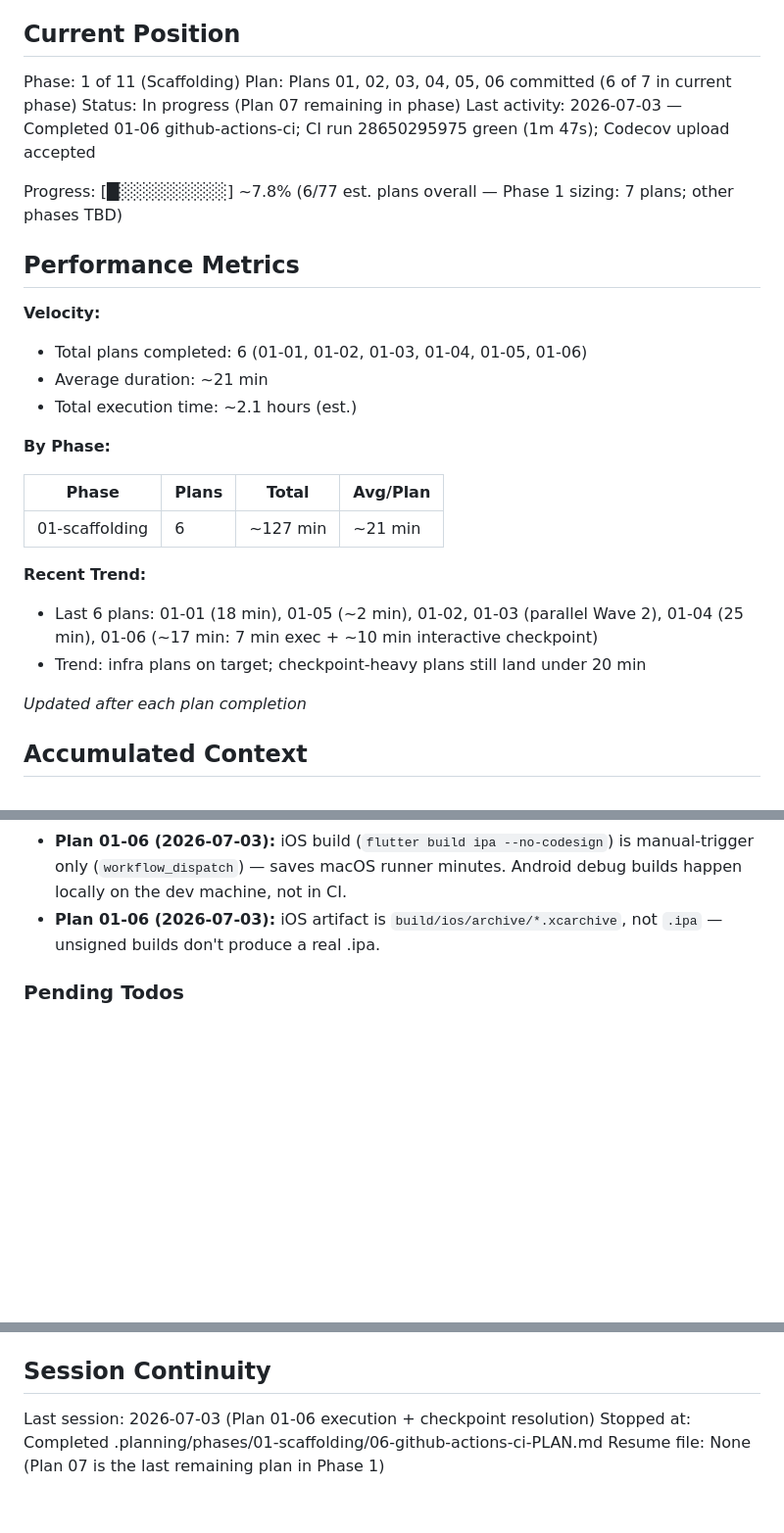
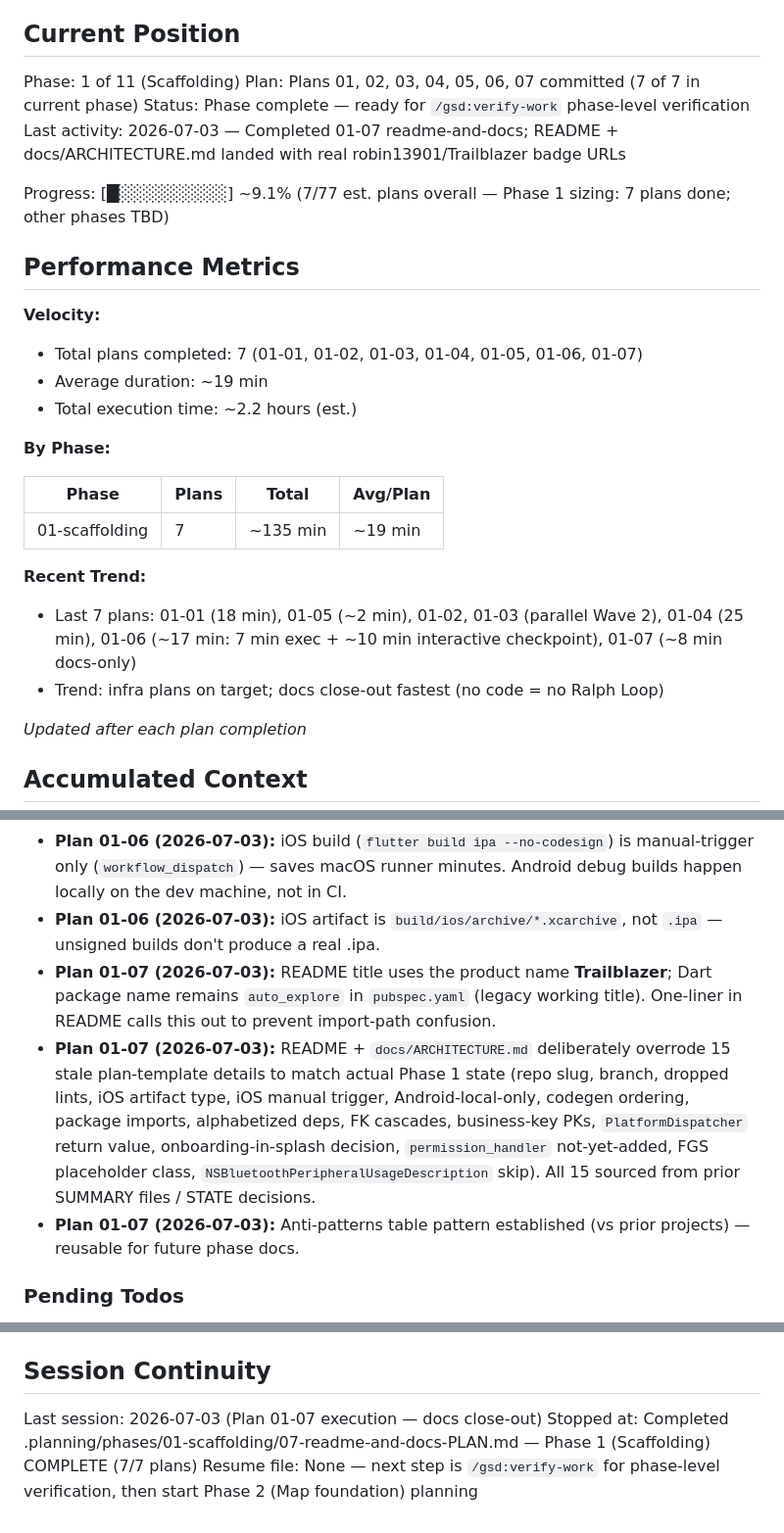
Before and after one commit to robin13901/Trailblazer, a Markdown page: .planning/STATE.md, 3 parts joined by grey strips. Shown at 98% size. GitHub-like rendering; blank space fills up the shorter version.

Commit message:
docs(01-07): complete readme-and-docs plan
Tasks completed: 2/2
- Task 7.1: Write README.md with badges + quickstart (cba2461)
- Task 7.2: Write docs/ARCHITECTURE.md (4191aeb)

Phase 1 (Scaffolding) now 7/7 plans complete. Ready for /gsd:verify-work.

SUMMARY: .planning/phases/01-scaffolding/07-readme-and-docs-SUMMARY.md

```diff
--- a/.planning/STATE.md
+++ b/.planning/STATE.md
@@ -10,28 +10,28 @@ See: .planning/PROJECT.md (updated 2026-07-02)
 ## Current Position
 
 Phase: 1 of 11 (Scaffolding)
-Plan: Plans 01, 02, 03, 04, 05, 06 committed (6 of 7 in current phase)
-Status: In progress (Plan 07 remaining in phase)
-Last activity: 2026-07-03 — Completed 01-06 github-actions-ci; CI run 28650295975 green (1m 47s); Codecov upload accepted
+Plan: Plans 01, 02, 03, 04, 05, 06, 07 committed (7 of 7 in current phase)
+Status: Phase complete — ready for `/gsd:verify-work` phase-level verification
+Last activity: 2026-07-03 — Completed 01-07 readme-and-docs; README + docs/ARCHITECTURE.md landed with real robin13901/Trailblazer badge URLs
 
-Progress: [█░░░░░░░░░] ~7.8% (6/77 est. plans overall — Phase 1 sizing: 7 plans; other phases TBD)
+Progress: [█░░░░░░░░░] ~9.1% (7/77 est. plans overall — Phase 1 sizing: 7 plans done; other phases TBD)
 
 ## Performance Metrics
 
 **Velocity:**
-- Total plans completed: 6 (01-01, 01-02, 01-03, 01-04, 01-05, 01-06)
-- Average duration: ~21 min
-- Total execution time: ~2.1 hours (est.)
+- Total plans completed: 7 (01-01, 01-02, 01-03, 01-04, 01-05, 01-06, 01-07)
+- Average duration: ~19 min
+- Total execution time: ~2.2 hours (est.)
 
 **By Phase:**
 
 | Phase | Plans | Total | Avg/Plan |
 |-------|-------|-------|----------|
-| 01-scaffolding | 6 | ~127 min | ~21 min |
+| 01-scaffolding | 7 | ~135 min | ~19 min |
 
 **Recent Trend:**
-- Last 6 plans: 01-01 (18 min), 01-05 (~2 min), 01-02, 01-03 (parallel Wave 2), 01-04 (25 min), 01-06 (~17 min: 7 min exec + ~10 min interactive checkpoint)
-- Trend: infra plans on target; checkpoint-heavy plans still land under 20 min
+- Last 7 plans: 01-01 (18 min), 01-05 (~2 min), 01-02, 01-03 (parallel Wave 2), 01-04 (25 min), 01-06 (~17 min: 7 min exec + ~10 min interactive checkpoint), 01-07 (~8 min docs-only)
+- Trend: infra plans on target; docs close-out fastest (no code = no Ralph Loop)
 
 *Updated after each plan completion*
 
@@ -69,6 +69,9 @@ Key locked-in decisions affecting current work:
 - **Plan 01-06 (2026-07-03):** CI codegen (build_runner + drift_dev schema generate) runs BEFORE `dart format` and `flutter analyze` — analyzer needs `.g.dart` and migration helpers, which are gitignored and don't exist on fresh CI checkouts.
 - **Plan 01-06 (2026-07-03):** iOS build (`flutter build ipa --no-codesign`) is manual-trigger only (`workflow_dispatch`) — saves macOS runner minutes. Android debug builds happen locally on the dev machine, not in CI.
 - **Plan 01-06 (2026-07-03):** iOS artifact is `build/ios/archive/*.xcarchive`, not `.ipa` — unsigned builds don't produce a real .ipa.
+- **Plan 01-07 (2026-07-03):** README title uses the product name **Trailblazer**; Dart package name remains `auto_explore` in `pubspec.yaml` (legacy working title). One-liner in README calls this out to prevent import-path confusion.
+- **Plan 01-07 (2026-07-03):** README + `docs/ARCHITECTURE.md` deliberately overrode 15 stale plan-template details to match actual Phase 1 state (repo slug, branch, dropped lints, iOS artifact type, iOS manual trigger, Android-local-only, codegen ordering, package imports, alphabetized deps, FK cascades, business-key PKs, `PlatformDispatcher` return value, onboarding-in-splash decision, `permission_handler` not-yet-added, FGS placeholder class, `NSBluetoothPeripheralUsageDescription` skip). All 15 sourced from prior SUMMARY files / STATE decisions.
+- **Plan 01-07 (2026-07-03):** Anti-patterns table pattern established (vs prior projects) — reusable for future phase docs.
 
 ### Pending Todos
 
@@ -88,6 +91,6 @@ Key locked-in decisions affecting current work:
 
 ## Session Continuity
 
-Last session: 2026-07-03 (Plan 01-06 execution + checkpoint resolution)
-Stopped at: Completed .planning/phases/01-scaffolding/06-github-actions-ci-PLAN.md
-Resume file: None (Plan 07 is the last remaining plan in Phase 1)
+Last session: 2026-07-03 (Plan 01-07 execution — docs close-out)
+Stopped at: Completed .planning/phases/01-scaffolding/07-readme-and-docs-PLAN.md — Phase 1 (Scaffolding) COMPLETE (7/7 plans)
+Resume file: None — next step is `/gsd:verify-work` for phase-level verification, then start Phase 2 (Map foundation) planning
```
Also changed, not shown: 1 other file.
